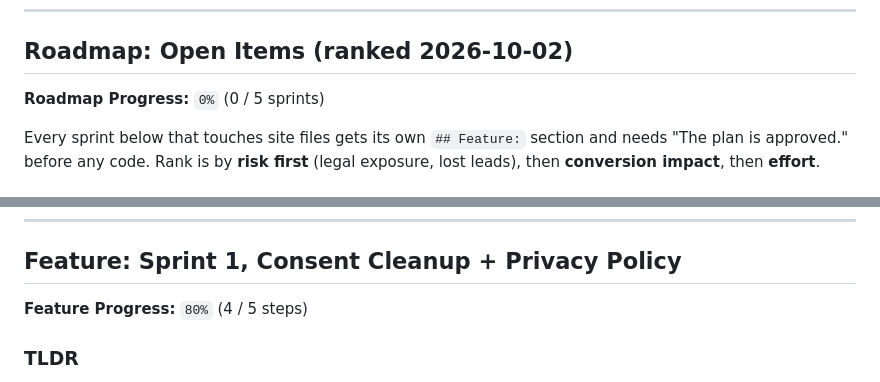
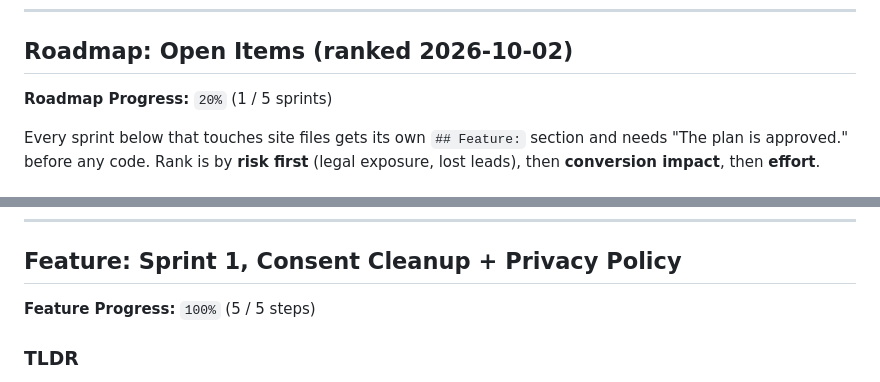
Before and after one commit to isra-shai-ai/clearflow-landing-page, a Markdown page: PLAN.md, 2 parts joined by grey strips. Drawn GitHub-style.

Commit message:
docs(plan): Sprint 1 done
Co-Authored-By: Claude Opus 5.5 <noreply@anthropic.com>
Claude-Session: https://claude.ai/code/session_01L3njQAtMkGRg1YjXKCBXRb

```diff
--- a/PLAN.md
+++ b/PLAN.md
@@ -324,7 +324,7 @@ Lead Magnet: { fullName, email, source: "Lead Magnet" }
 
 ## Roadmap: Open Items (ranked 2026-10-02)
 
-**Roadmap Progress:** `0%` (0 / 5 sprints)
+**Roadmap Progress:** `20%` (1 / 5 sprints)
 
 Every sprint below that touches site files gets its own `## Feature:` section and needs "The plan is approved." before any code. Rank is by **risk first** (legal exposure, lost leads), then **conversion impact**, then **effort**.
 
@@ -394,7 +394,7 @@ Sprints 1 and 2 don't touch the same code (forms vs. attributes and CSS), but bo
 
 ## Feature: Sprint 1, Consent Cleanup + Privacy Policy
 
-**Feature Progress:** `80%` (4 / 5 steps)
+**Feature Progress:** `100%` (5 / 5 steps)
 
 ### TLDR
 
```
Also changed, not shown: other parts of PLAN.md (+2 -2 lines).
